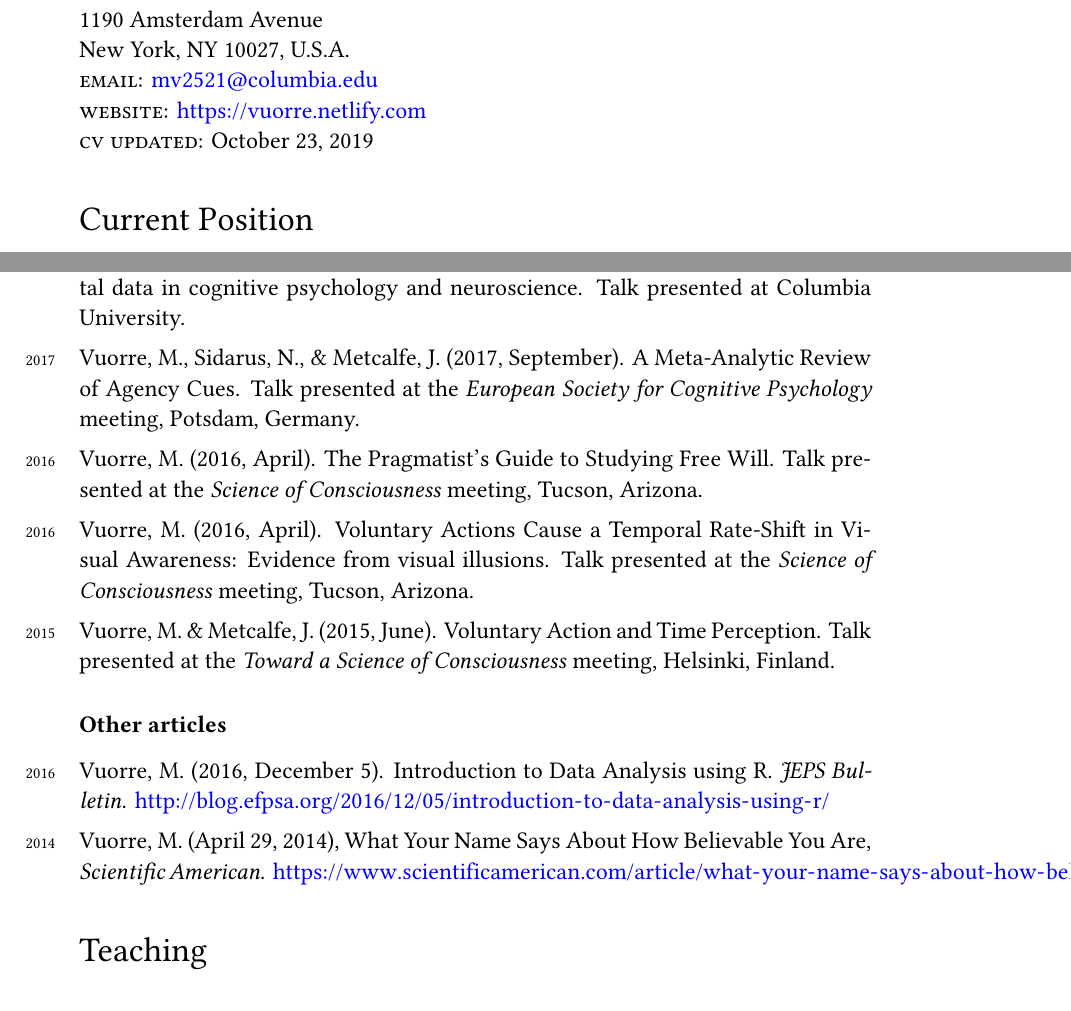
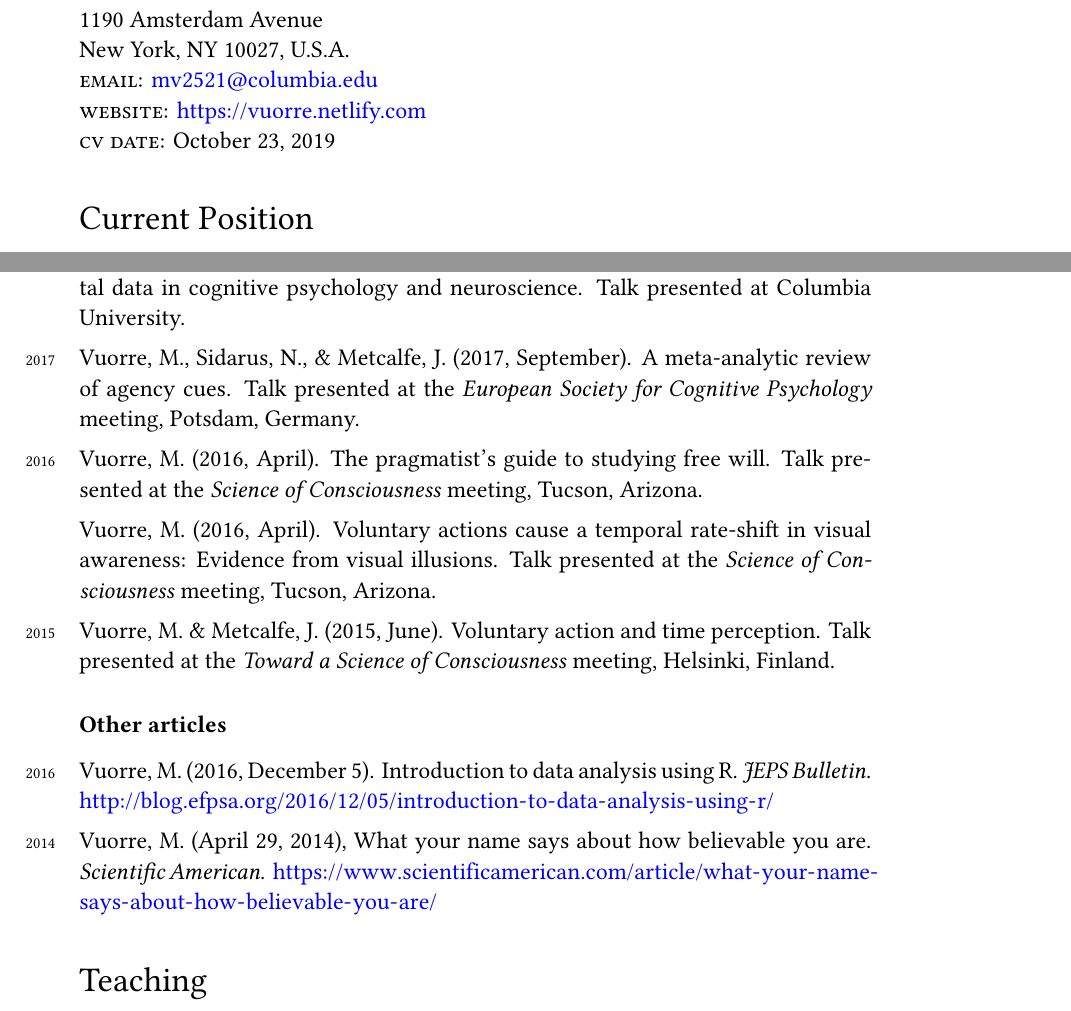
Before and after one commit to mvuorre/CV, a LaTeX document (source/vuorre-matti.tex): two parts of pages 1 and 3 of 4, joined at a grey line, cut so that both start at the same text. Compiled offline with XeLaTeX.

Commit message:
Fix url line breaks and capitalization

```diff
--- a/source/vuorre-matti.tex
+++ b/source/vuorre-matti.tex
@@ -10,6 +10,8 @@
 \parindent 2.5cm
 \parskip 0cm
 \linespread{1.05}
+% \usepackage[hyphenbreaks]{breakurl}
+\usepackage[hyphens]{url}
 
 % FONTS
 \usepackage{xunicode}
@@ -48,9 +50,9 @@ Columbia University\\
 406 Schermerhorn Hall\\
 1190 Amsterdam Avenue\\
 New York, NY 10027, U.S.A.\\
-\textsc{email}: \href{mailto:mv2521@columbia.edu}{mv2521@columbia.edu}\\
-\textsc{website}: \href{https://vuorre.netlify.com}{https://vuorre.netlify.com}\\
-\textsc{cv updated}: \today
+\textsc{email:} \href{mailto:mv2521@columbia.edu}{mv2521@columbia.edu}\\
+\textsc{website:} \href{https://vuorre.netlify.com}{https://vuorre.netlify.com}\\
+\textsc{cv date:} \today
 
 \section*{Current Position}
 \emph{Postdoctoral Research Scientist}, Columbia University, New York (May 2018 -)
@@ -116,16 +118,16 @@ cognitive psychology \ • \ metacognition \ • \ applied statistics
 \subsection*{Talks}
 \begin{itemize}
 \item \years{2018} Vuorre, M. (2018, February). Within-subject mediation analysis for experimental data in cognitive psychology and neuroscience. Talk presented at Columbia University.
-\item \years{2017} Vuorre, M., Sidarus, N., \& Metcalfe, J. (2017, September). A Meta-Analytic Review of Agency Cues. Talk presented at the \emph{European Society for Cognitive Psychology} meeting, Potsdam, Germany.
-\item \years{2016} Vuorre, M. (2016, April). The Pragmatist's Guide to Studying Free Will. Talk presented at the \emph{Science of Consciousness} meeting, Tucson, Arizona.
-\item \years{2016} Vuorre, M. (2016, April). Voluntary Actions Cause a Temporal Rate-Shift in Visual Awareness: Evidence from visual illusions. Talk presented at the \emph{Science of Consciousness} meeting, Tucson, Arizona.
-\item \years{2015} Vuorre, M. \& Metcalfe, J. (2015, June). Voluntary Action and Time Perception. Talk presented at the \emph{Toward a Science of Consciousness} meeting, Helsinki, Finland.
+\item \years{2017} Vuorre, M., Sidarus, N., \& Metcalfe, J. (2017, September). A meta-analytic review of agency cues. Talk presented at the \emph{European Society for Cognitive Psychology} meeting, Potsdam, Germany.
+\item \years{2016} Vuorre, M. (2016, April). The pragmatist's guide to studying free will. Talk presented at the \emph{Science of Consciousness} meeting, Tucson, Arizona.
+\item Vuorre, M. (2016, April). Voluntary actions cause a temporal rate-shift in visual awareness: Evidence from visual illusions. Talk presented at the \emph{Science of Consciousness} meeting, Tucson, Arizona.
+\item \years{2015} Vuorre, M. \& Metcalfe, J. (2015, June). Voluntary action and time perception. Talk presented at the \emph{Toward a Science of Consciousness} meeting, Helsinki, Finland.
 \end{itemize}
 
 \subsection*{Other articles}
 \begin{itemize}
-\item \years{2016} Vuorre, M. (2016, December 5). Introduction to Data Analysis using R. \emph{JEPS Bulletin}. \url{http://blog.efpsa.org/2016/12/05/introduction-to-data-analysis-using-r/}
-\item \years{2014} Vuorre, M. (April 29, 2014), What Your Name Says About How Believable You Are, \emph{Scientific American}. \url{https://www.scientificamerican.com/article/what-your-name-says-about-how-believable-you-are/}
+\item \years{2016} Vuorre, M. (2016, December 5). Introduction to data analysis using R. \emph{JEPS Bulletin}. \url{http://blog.efpsa.org/2016/12/05/introduction-to-data-analysis-using-r/}
+\item \years{2014} Vuorre, M. (April 29, 2014), What your name says about how believable you are. \emph{Scientific American}. \url{https://www.scientificamerican.com/article/what-your-name-says-about-how-believable-you-are/}
 \end{itemize}
 
 \setlist[itemize]{label={},itemindent=0em,leftmargin=0em,itemsep=-0.4em}
```
Also changed, not shown: source/vuorre-matti.tex (10 more changed lines).
